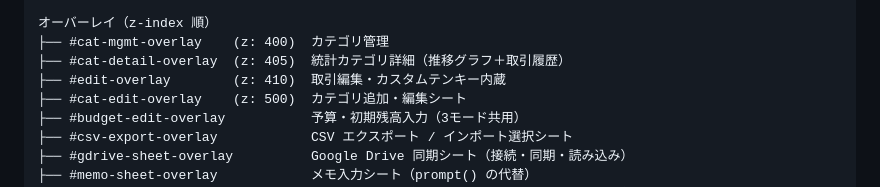
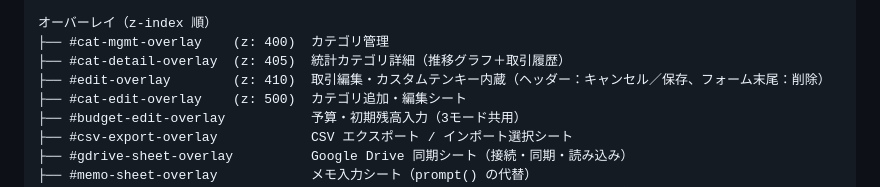
Before and after one commit to tuka0613s/kakeibo, a Markdown page: DESIGN.md, the part around the change. GitHub-like rendering.

```diff
--- a/DESIGN.md
+++ b/DESIGN.md
@@ -127,7 +127,7 @@ kakeibo/
 オーバーレイ（z-index 順）
 ├── #cat-mgmt-overlay    (z: 400)  カテゴリ管理
 ├── #cat-detail-overlay  (z: 405)  統計カテゴリ詳細（推移グラフ＋取引履歴）
-├── #edit-overlay        (z: 410)  取引編集・カスタムテンキー内蔵
+├── #edit-overlay        (z: 410)  取引編集・カスタムテンキー内蔵（ヘッダー：キャンセル／保存、フォーム末尾：削除）
 ├── #cat-edit-overlay    (z: 500)  カテゴリ追加・編集シート
 ├── #budget-edit-overlay           予算・初期残高入力（3モード共用）
 ├── #csv-export-overlay            CSV エクスポート / インポート選択シート
```
Also changed, not shown: SPEC.md (+2 -1 lines).
